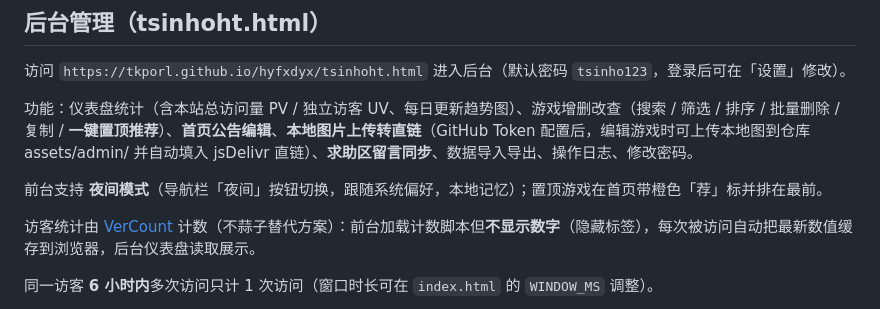
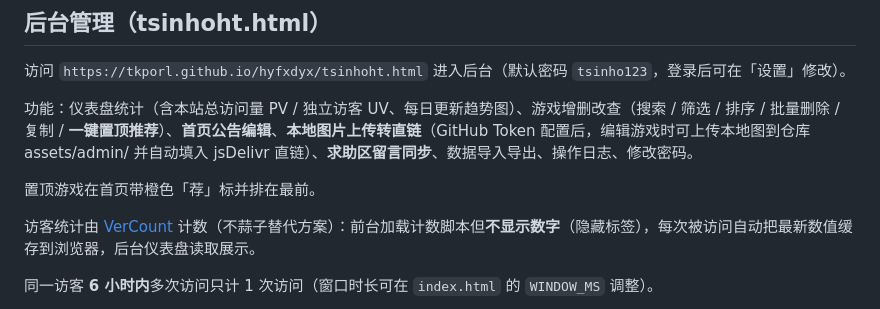
Before and after one commit to TKPORL/hyfxdyx, a Markdown page: README.md, the part around the change. Drawn GitHub-style.

Commit message:
docs: 移除夜间模式相关说明

```diff
--- a/README.md
+++ b/README.md
@@ -42,7 +42,7 @@ scripts/crawl.py
 
 功能：仪表盘统计（含本站总访问量 PV / 独立访客 UV、每日更新趋势图）、游戏增删改查（搜索 / 筛选 / 排序 / 批量删除 / 复制 / **一键置顶推荐**）、**首页公告编辑**、**本地图片上传转直链**（GitHub Token 配置后，编辑游戏时可上传本地图到仓库 assets/admin/ 并自动填入 jsDelivr 直链）、**求助区留言同步**、数据导入导出、操作日志、修改密码。
 
-前台支持 **夜间模式**（导航栏「夜间」按钮切换，跟随系统偏好，本地记忆）；置顶游戏在首页带橙色「荐」标并排在最前。
+置顶游戏在首页带橙色「荐」标并排在最前。
 
 访客统计由 [VerCount](https://www.vercount.one/) 计数（不蒜子替代方案）：前台加载计数脚本但**不显示数字**（隐藏标签），每次被访问自动把最新数值缓存到浏览器，后台仪表盘读取展示。
 
```
